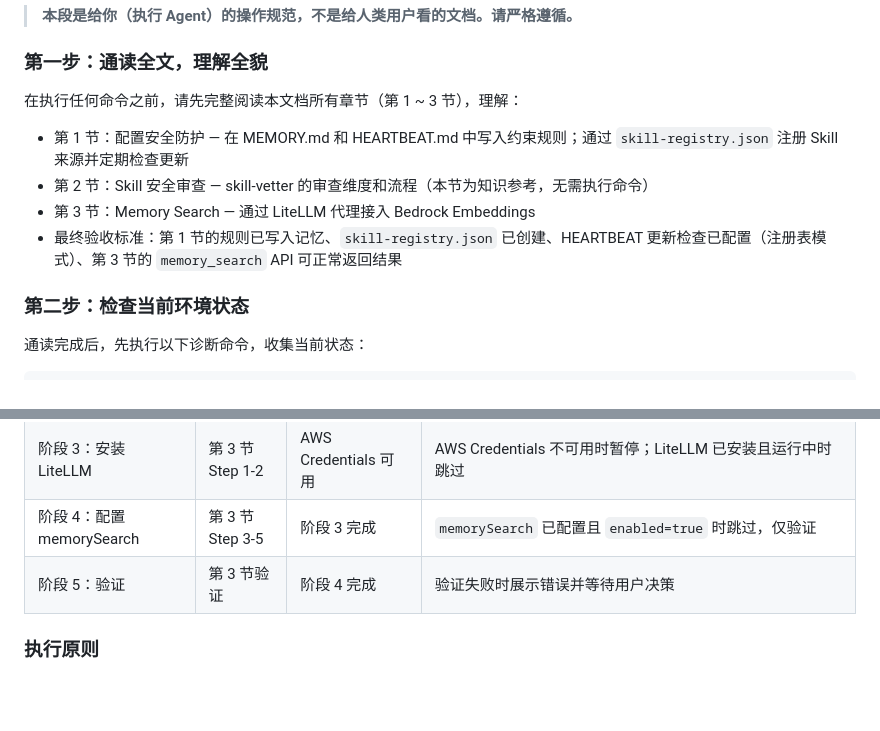
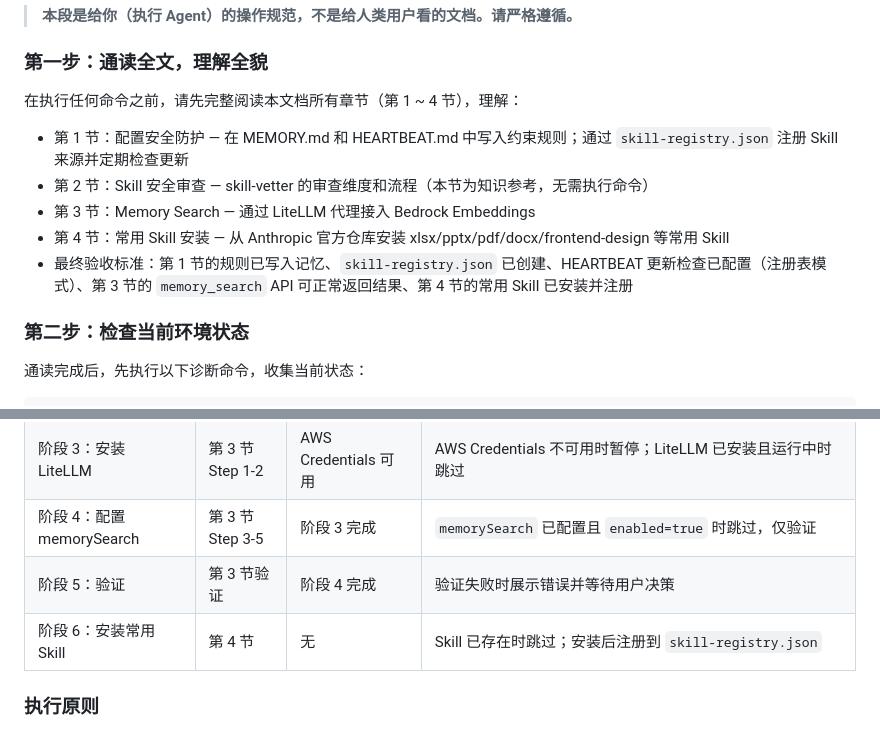
Before and after one commit to soldierxue/digital-11-enhancement4openclaw, a Markdown page: 0. Base/README.md, 2 parts joined by grey strips. GitHub-like rendering; blank space fills up the shorter version.

```diff
--- a/0. Base/README.md
+++ b/0. Base/README.md
@@ -14,11 +14,12 @@
 
 ### 第一步：通读全文，理解全貌
 
-在执行任何命令之前，请先完整阅读本文档所有章节（第 1 ~ 3 节），理解：
+在执行任何命令之前，请先完整阅读本文档所有章节（第 1 ~ 4 节），理解：
 - 第 1 节：配置安全防护 — 在 MEMORY.md 和 HEARTBEAT.md 中写入约束规则；通过 `skill-registry.json` 注册 Skill 来源并定期检查更新
 - 第 2 节：Skill 安全审查 — skill-vetter 的审查维度和流程（本节为知识参考，无需执行命令）
 - 第 3 节：Memory Search — 通过 LiteLLM 代理接入 Bedrock Embeddings
-- 最终验收标准：第 1 节的规则已写入记忆、`skill-registry.json` 已创建、HEARTBEAT 更新检查已配置（注册表模式）、第 3 节的 `memory_search` API 可正常返回结果
+- 第 4 节：常用 Skill 安装 — 从 Anthropic 官方仓库安装 xlsx/pptx/pdf/docx/frontend-design 等常用 Skill
+- 最终验收标准：第 1 节的规则已写入记忆、`skill-registry.json` 已创建、HEARTBEAT 更新检查已配置（注册表模式）、第 3 节的 `memory_search` API 可正常返回结果、第 4 节的常用 Skill 已安装并注册
 
 ### 第二步：检查当前环境状态
 
@@ -76,6 +77,7 @@ aws sts get-caller-identity --query Account --output text 2>/dev/null || echo "A
 | 阶段 3：安装 LiteLLM | 第 3 节 Step 1-2 | AWS Credentials 可用 | AWS Credentials 不可用时暂停；LiteLLM 已安装且运行中时跳过 |
 | 阶段 4：配置 memorySearch | 第 3 节 Step 3-5 | 阶段 3 完成 | `memorySearch` 已配置且 `enabled=true` 时跳过，仅验证 |
 | 阶段 5：验证 | 第 3 节验证 | 阶段 4 完成 | 验证失败时展示错误并等待用户决策 |
+| 阶段 6：安装常用 Skill | 第 4 节 | 无 | Skill 已存在时跳过；安装后注册到 `skill-registry.json` |
 
 ### 执行原则
 
```
Also changed, not shown: other parts of 0. Base/README.md (+147 -3 lines).
